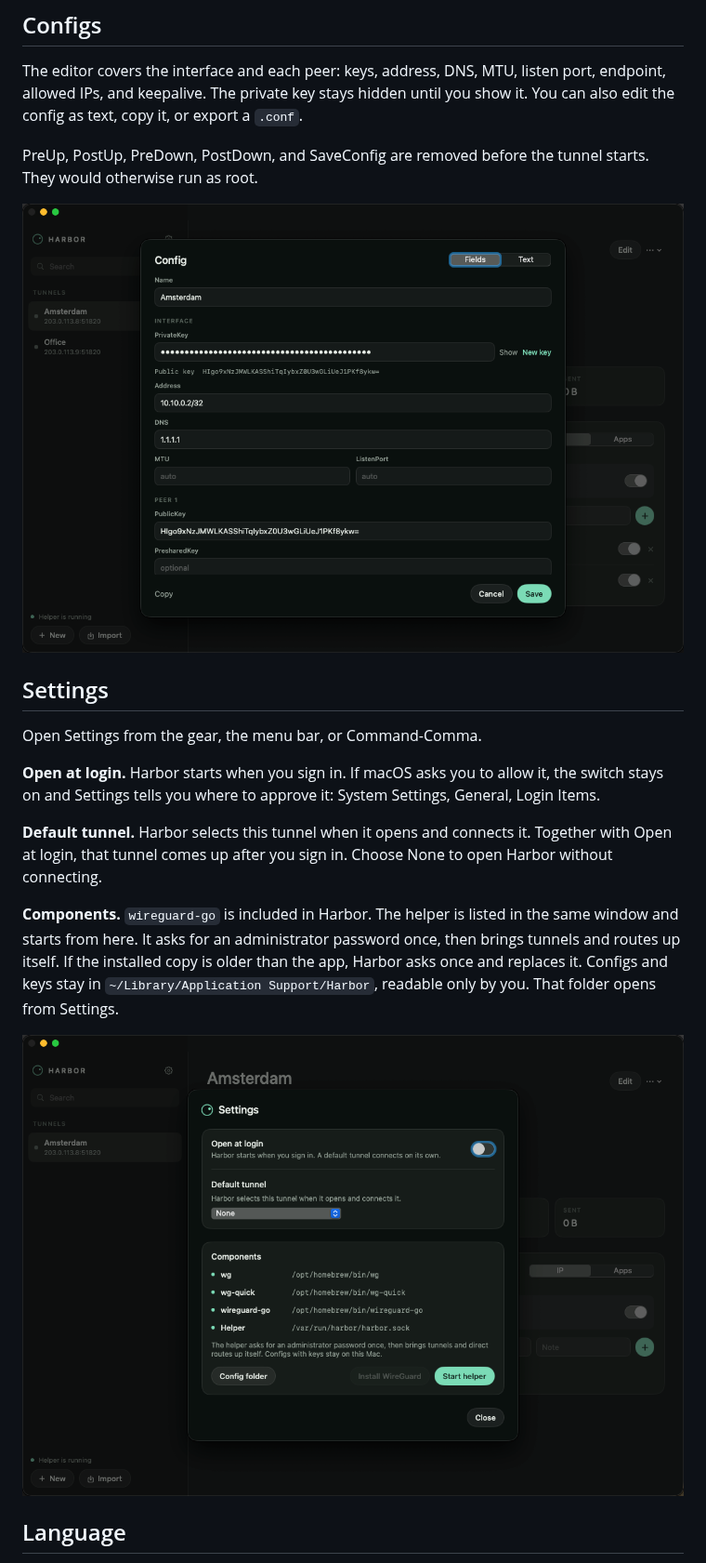
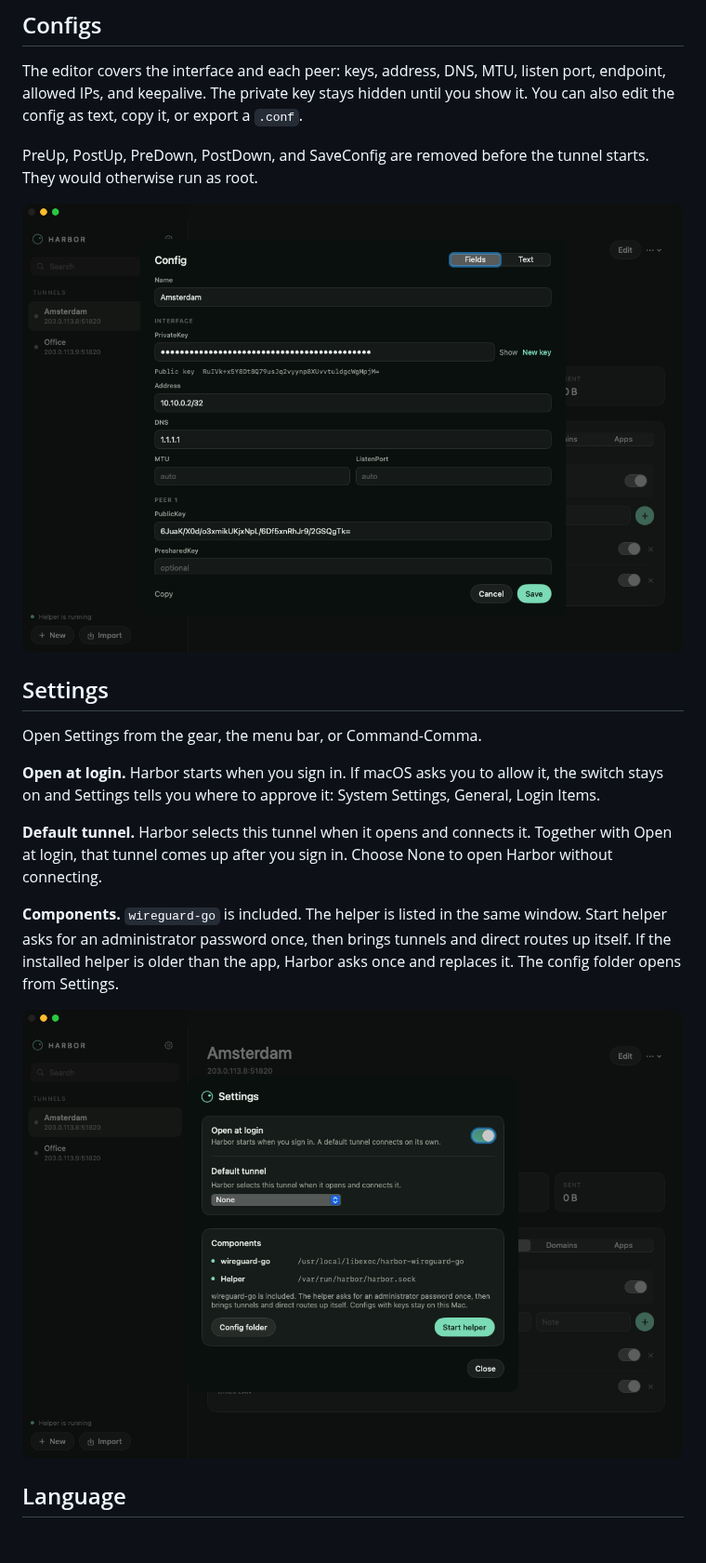
Before and after one commit to razor-4eg/fairlead, a Markdown page: README.md, the part around one of its changes. Shown at 93% size. Drawn GitHub-style; pictures changed too: docs/screenshots/config.png, docs/screenshots/settings.png; blank space fills up the shorter version.

Commit message:
readme and screenshots update and demo sttings folder

```diff
--- a/README.md
+++ b/README.md
@@ -45,7 +89,7 @@ Open Settings from the gear, the menu bar, or Command-Comma.
 
 **Default tunnel.** Harbor selects this tunnel when it opens and connects it. Together with Open at login, that tunnel comes up after you sign in. Choose None to open Harbor without connecting.
 
-**Components.** `wireguard-go` is included in Harbor. The helper is listed in the same window and starts from here. It asks for an administrator password once, then brings tunnels and routes up itself. If the installed copy is older than the app, Harbor asks once and replaces it. Configs and keys stay in `~/Library/Application Support/Harbor`, readable only by you. That folder opens from Settings.
+**Components.** `wireguard-go` is included. The helper is listed in the same window. Start helper asks for an administrator password once, then brings tunnels and direct routes up itself. If the installed helper is older than the app, Harbor asks once and replaces it. The config folder opens from Settings.
 
 ![Settings, including the components Harbor needs](docs/screenshots/settings.png)
 
```
Also changed, not shown: other parts of README.md (+47 -5 lines), docs/screenshots/apps.png, docs/screenshots/domains.png (added), docs/screenshots/overview.png, 2 other files.
